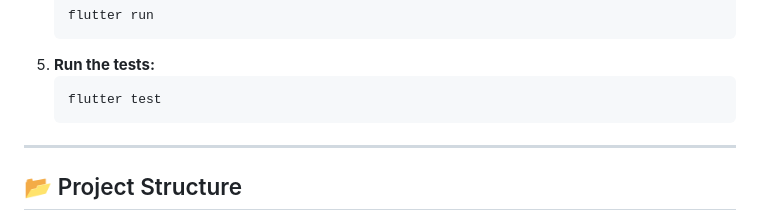
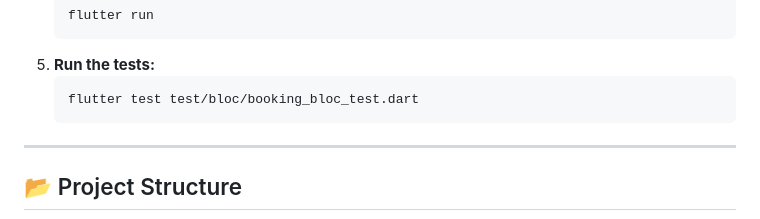
Before and after one commit to AdityaJandu/bloc_booking_app, a Markdown page: README.md, the part around the change. GitHub-like rendering.

Commit message:
Update README.md added test case

````diff
--- a/README.md
+++ b/README.md
@@ -69,7 +69,7 @@ To get a local copy up and running, follow these simple steps.
     ```
 5.  **Run the tests:**
     ```sh
-    flutter test
+    flutter test test/bloc/booking_bloc_test.dart
     ```
 
 -----
````
